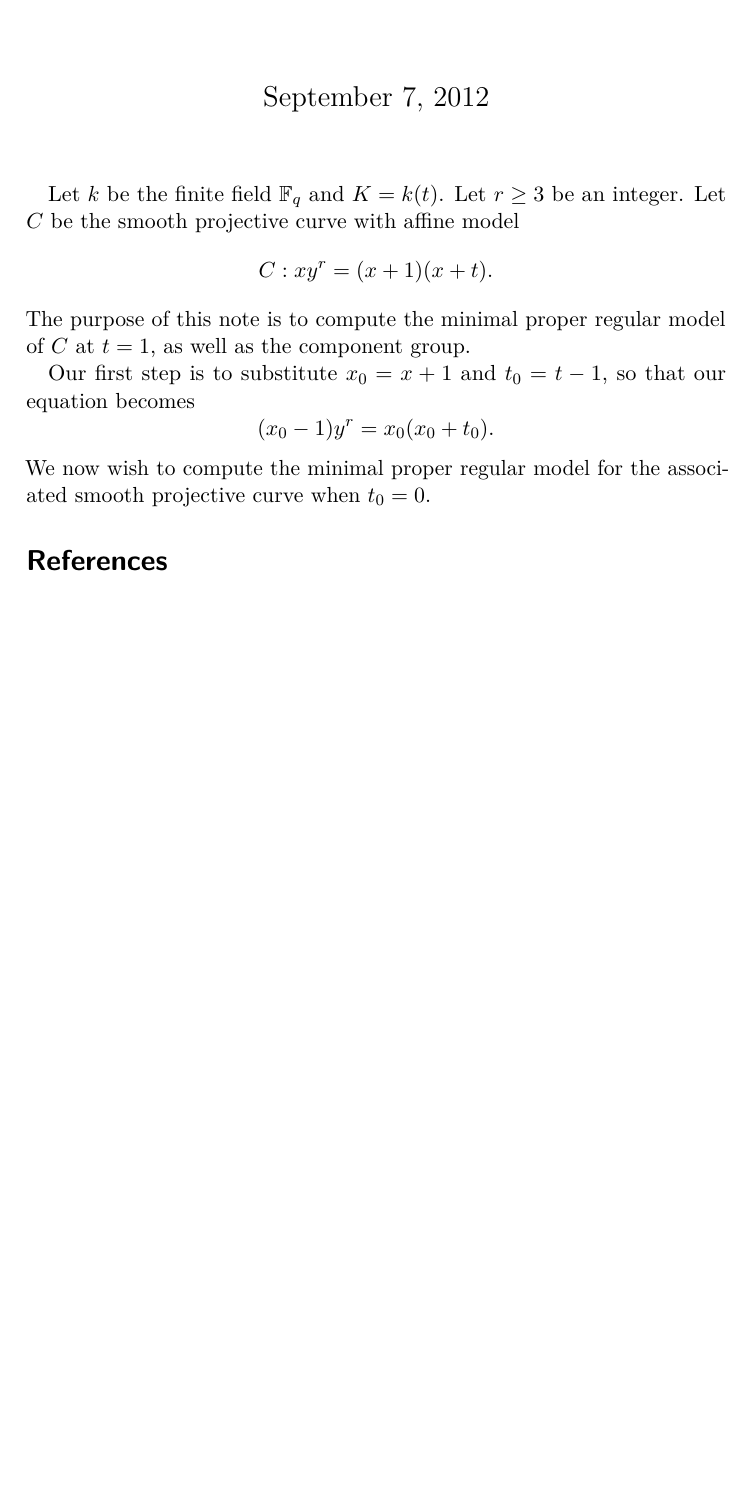
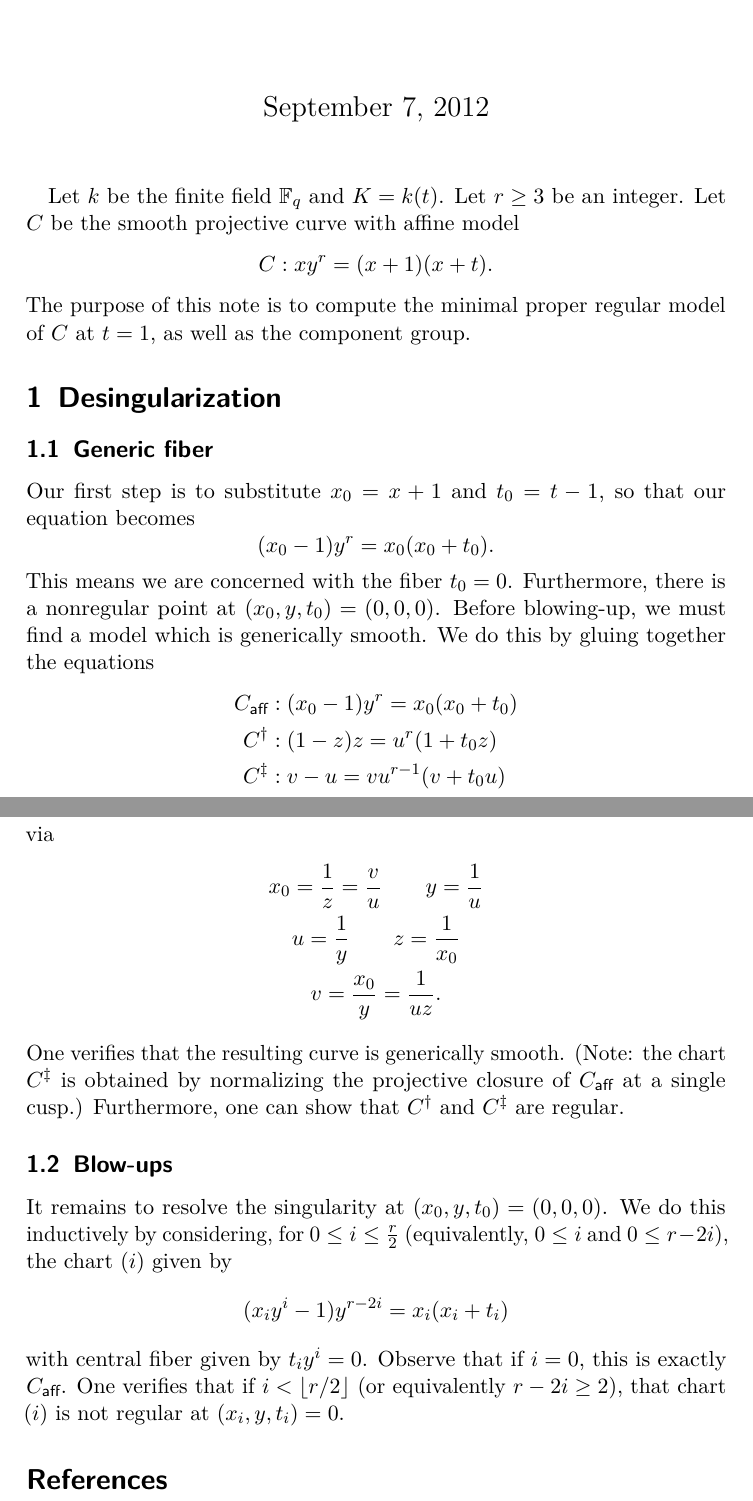
Before and after one commit to ssharif/aim-ranks-project, a LaTeX document (AIM_Ranks_one.tex): part of the page before the commit and two parts of pages 1 and 2 of 2 after it, the two joined at a grey line, cut so that both start at the same text, the shorter picture padded with empty space. Compiled offline with pdfLaTeX.

Commit message:
Finished generic notes. Started inductive charts.

```diff
--- a/AIM_Ranks_one.tex
+++ b/AIM_Ranks_one.tex
@@ -113,11 +113,38 @@ C: xy^r = (x+1)(x+t).
 \]
 The purpose of this note is to compute the minimal proper regular model of $C$ at $t = 1$, as well as the component group.
 
+\section{Desingularization}
+\label{sec:desingularization}
+
+\subsection{Generic fiber}
+\label{sec:generic-fiber}
+
 Our first step is to substitute $x_0 = x+1$ and $t_0 = t-1$, so that our equation becomes
 \[
 (x_0 - 1) y^r = x_0(x_0 + t_0).
 \]
-We now wish to compute the minimal proper regular model for the associated smooth projective curve when $t_0 = 0$.
+This means we are concerned with the fiber $t_0 = 0$. Furthermore, there is a nonregular point at $(x_0, y, t_0) = (0, 0, 0)$. Before blowing-up, we must find a model which is generically smooth. We do this by gluing together the equations
+\begin{align*}
+  \caff&: (x_0 - 1) y^r = x_0(x_0 + t_0)\\
+  C^\dagger&: (1-z)z = u^r(1+t_0z) \\
+  C^\ddag&: v-u = vu^{r-1}(v + t_0 u)
+\end{align*}
+via
+\begin{gather*}
+  x_0 = \frac{1}{z} = \frac{v}{u} \qquad y = \frac{1}{u} \\
+  u = \frac{1}{y} \qquad z = \frac{1}{x_0} \\
+  v = \frac{x_0}{y} = \frac{1}{uz}.
+\end{gather*}
+One verifies that the resulting curve is generically smooth. (Note: the chart $C^\ddag$ is obtained by normalizing the projective closure of $\caff$ at a single cusp.) Furthermore, one can show that $C^\dag$ and $C^\ddag$ are regular.
+
+\subsection{Blow-ups}
+\label{sec:blow-ups}
+
+It remains to resolve the singularity at $(x_0, y, t_0) = (0, 0, 0)$. We do this inductively by considering, for $0 \leq i \leq \frac{r}{2}$ (equivalently, $0 \leq i$ and $0 \leq r - 2i$), the chart $(i)$ given by
+\[
+(x_iy^i - 1) y^{r-2i} = x_i(x_i + t_i)
+\]
+with central fiber given by $t_iy^i = 0$. Observe that if $i = 0$, this is exactly $\caff$. One verifies that if $i < \lfloor r/2 \rfloor$ (or equivalently $r - 2i \geq 2$), that chart $(i)$ is not regular at $(x_i, y, t_i) = 0$.
 
 \bibliographystyle{alpha}
 \bibliography{./aimbiblio}
```
